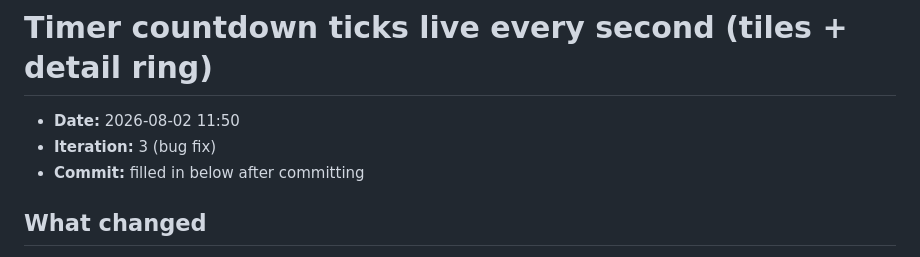
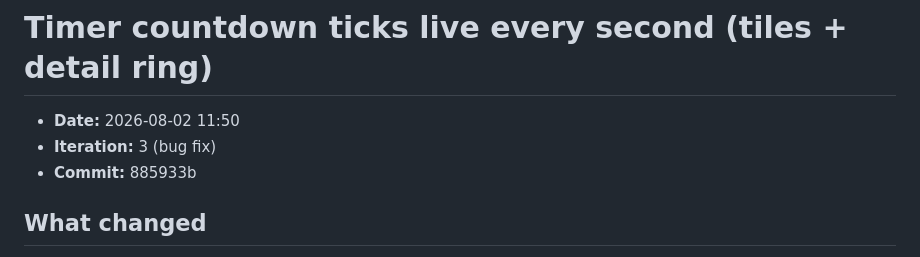
Before and after one commit to Bhalachandra13/wakey-alarm, a Markdown page: .github/history/2026-08-02-1150_iter3-timer-live-countdown-fix.md, the part around the change. GitHub-like rendering.

Commit message:
[Iter3] docs: fill commit SHA in timer countdown history entry

```diff
--- a/.github/history/2026-08-02-1150_iter3-timer-live-countdown-fix.md
+++ b/.github/history/2026-08-02-1150_iter3-timer-live-countdown-fix.md
@@ -2,7 +2,7 @@
 
 - **Date:** 2026-08-02 11:50
 - **Iteration:** 3 (bug fix)
-- **Commit:** filled in below after committing
+- **Commit:** 885933b
 
 ## What changed
 
```
